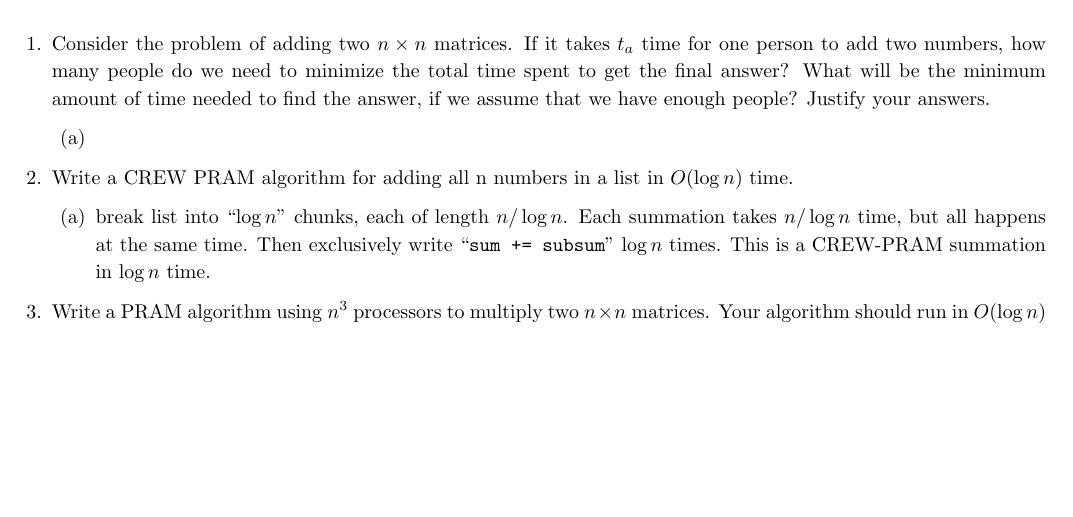
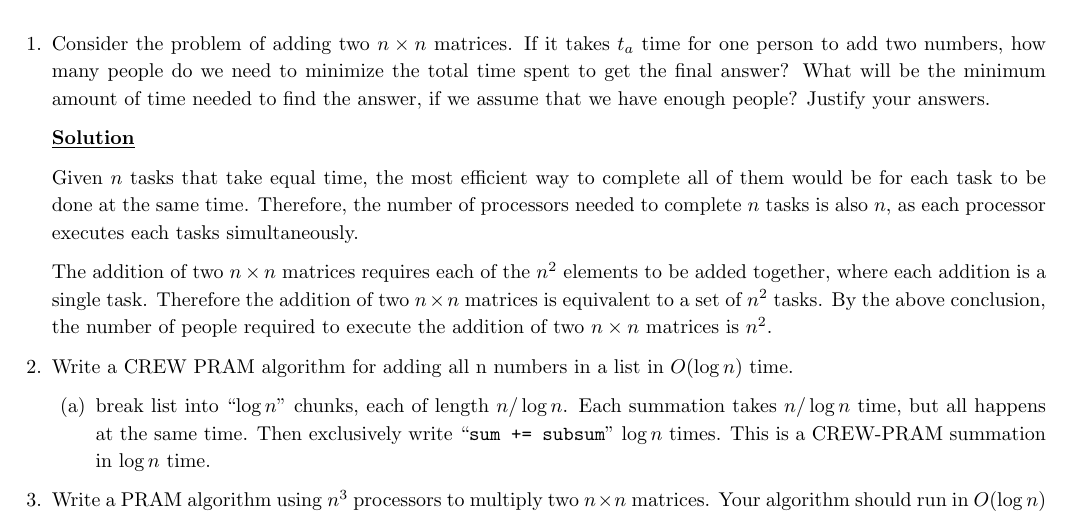
Before and after one commit to NonDairyNeutrino/algorithms, a LaTeX document (ass4/parallel.tex): part of the page, cut so that both start at the same text, the shorter picture padded with empty space. Compiled offline with pdfLaTeX.

Commit message:
finish 1.1

```diff
--- a/ass4/parallel.tex
+++ b/ass4/parallel.tex
@@ -54,9 +54,12 @@ sorting=ynt
 
 \begin{enumerate}
 	\item Consider the problem of adding two $n\times n$ matrices. If it takes $t_a$ time for one person to add two numbers, how many people do we need to minimize the total time spent to get the final answer? What will be the minimum amount of time needed to find the answer, if we assume that we have enough people? Justify your answers.
-	\begin{enumerate}
-		\item
-	\end{enumerate}
+
+        \underline{\textbf{Solution}}
+
+        Given $n$ tasks that take equal time, the most efficient way to complete all of them would be for each task to be done at the same time.  Therefore, the number of processors needed to complete $n$ tasks is also $n$, as each processor executes each tasks simultaneously.
+
+        The addition of two $n \times n$ matrices requires each of the $n^2$ elements to be added together, where each addition is a single task.  Therefore the addition of two $n \times n$ matrices is equivalent to a set of $n^2$ tasks.  By the above conclusion, the number of people required to execute the addition of two $n \times n$ matrices is $n^2$.
 
 	\item Write a CREW PRAM algorithm for adding all n numbers in a list in $O(\log n)$ time.
 	\begin{enumerate}
```
